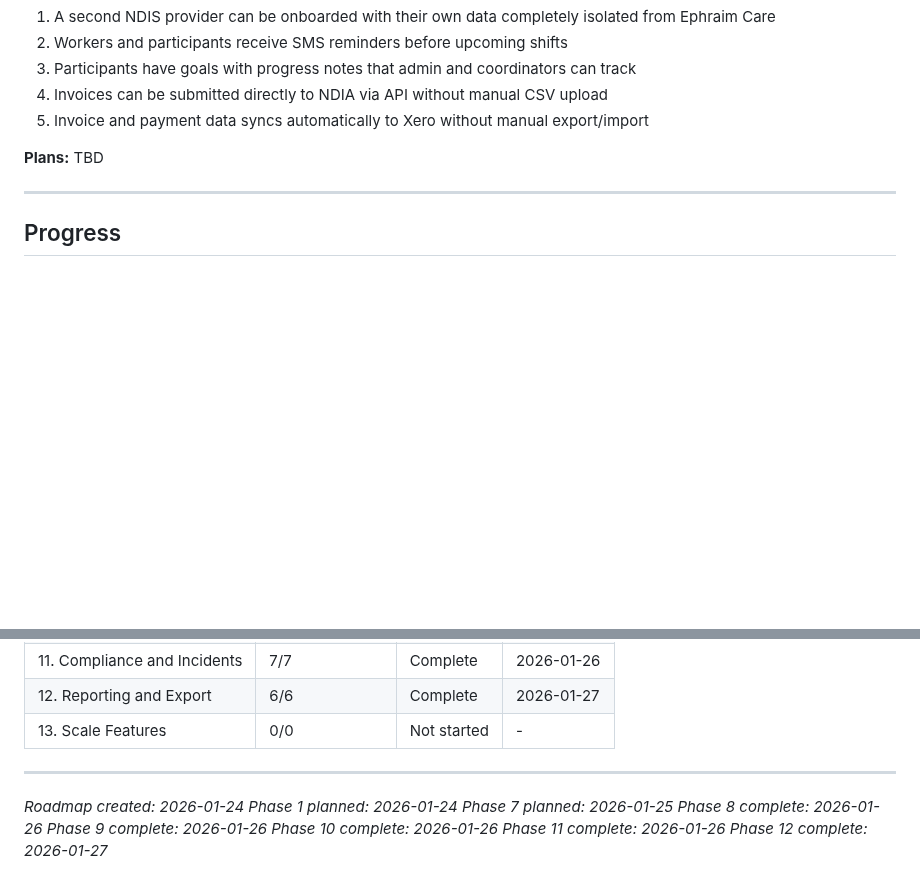
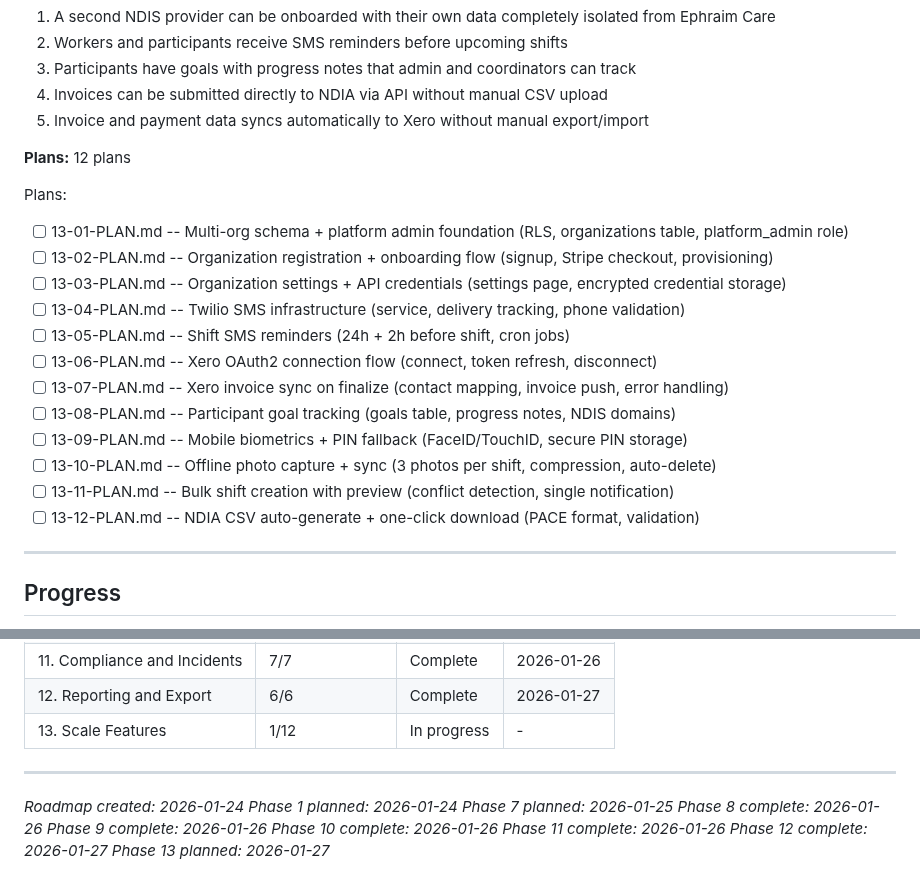
Before and after one commit to cleanupbro/ephraimcare-NDIS-portal, a Markdown page: .planning/ROADMAP.md, 2 parts joined by grey strips. GitHub-like rendering; blank space fills up the shorter version.

```diff
--- a/.planning/ROADMAP.md
+++ b/.planning/ROADMAP.md
@@ -466,7 +466,21 @@ Plans:
 4. Invoices can be submitted directly to NDIA via API without manual CSV upload
 5. Invoice and payment data syncs automatically to Xero without manual export/import
 
-**Plans:** TBD
+**Plans:** 12 plans
+
+Plans:
+- [ ] 13-01-PLAN.md -- Multi-org schema + platform admin foundation (RLS, organizations table, platform_admin role)
+- [ ] 13-02-PLAN.md -- Organization registration + onboarding flow (signup, Stripe checkout, provisioning)
+- [ ] 13-03-PLAN.md -- Organization settings + API credentials (settings page, encrypted credential storage)
+- [ ] 13-04-PLAN.md -- Twilio SMS infrastructure (service, delivery tracking, phone validation)
+- [ ] 13-05-PLAN.md -- Shift SMS reminders (24h + 2h before shift, cron jobs)
+- [ ] 13-06-PLAN.md -- Xero OAuth2 connection flow (connect, token refresh, disconnect)
+- [ ] 13-07-PLAN.md -- Xero invoice sync on finalize (contact mapping, invoice push, error handling)
+- [ ] 13-08-PLAN.md -- Participant goal tracking (goals table, progress notes, NDIS domains)
+- [ ] 13-09-PLAN.md -- Mobile biometrics + PIN fallback (FaceID/TouchID, secure PIN storage)
+- [ ] 13-10-PLAN.md -- Offline photo capture + sync (3 photos per shift, compression, auto-delete)
+- [ ] 13-11-PLAN.md -- Bulk shift creation with preview (conflict detection, single notification)
+- [ ] 13-12-PLAN.md -- NDIA CSV auto-generate + one-click download (PACE format, validation)
 
 ---
 
@@ -490,7 +504,7 @@ Note: Phases 2 and 3 can execute in parallel (both depend only on Phase 1).
 | 10. Worker Screening | 2/2 | Complete | 2026-01-26 |
 | 11. Compliance and Incidents | 7/7 | Complete | 2026-01-26 |
 | 12. Reporting and Export | 6/6 | Complete | 2026-01-27 |
-| 13. Scale Features | 0/0 | Not started | - |
+| 13. Scale Features | 1/12 | In progress | - |
 
 ---
 *Roadmap created: 2026-01-24*
@@ -501,3 +515,4 @@ Note: Phases 2 and 3 can execute in parallel (both depend only on Phase 1).
 *Phase 10 complete: 2026-01-26*
 *Phase 11 complete: 2026-01-26*
 *Phase 12 complete: 2026-01-27*
+*Phase 13 planned: 2026-01-27*
```
Also changed, not shown: .planning/STATE.md (+14 -9 lines), 1 other file.
